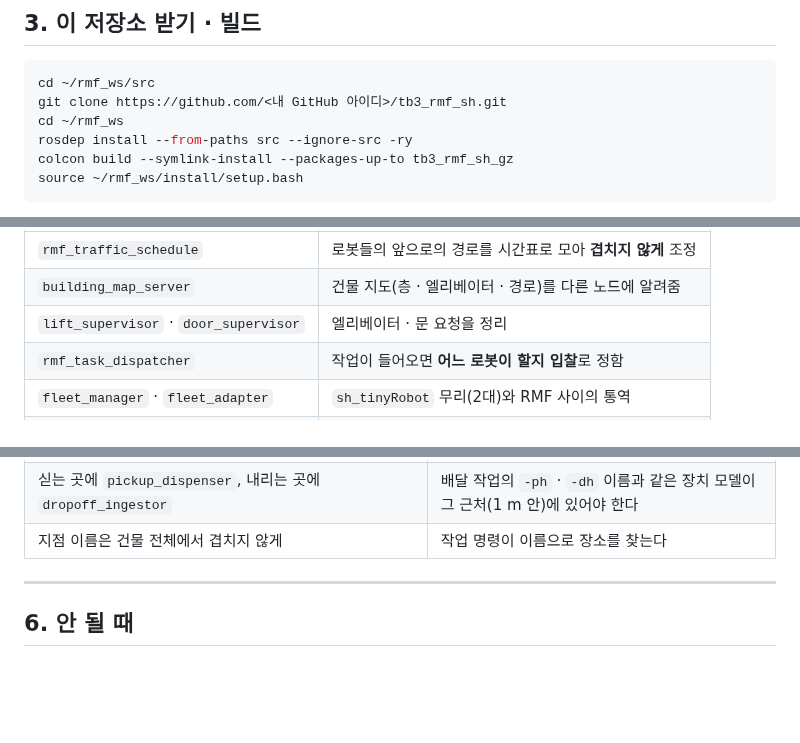
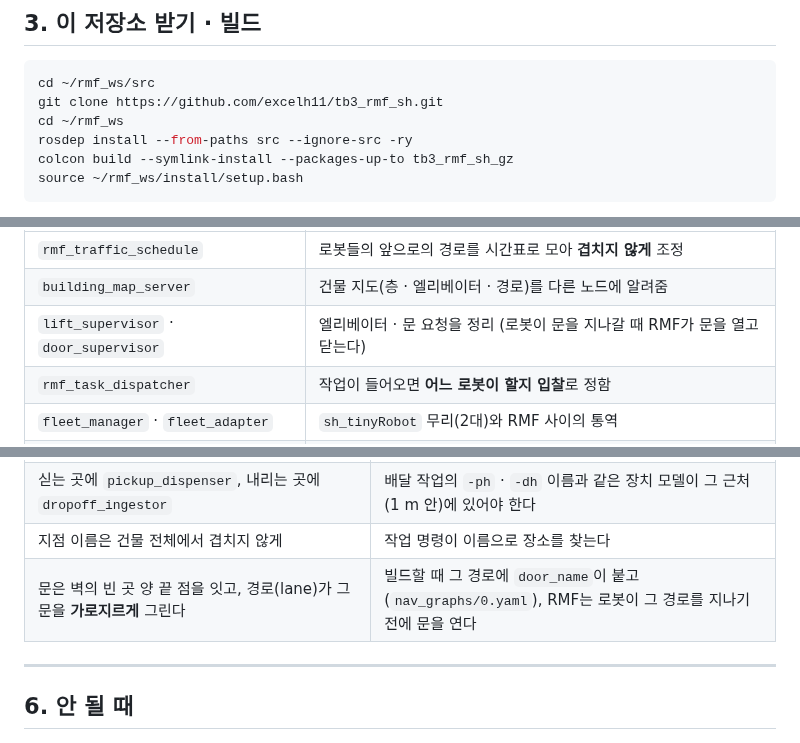
Before and after one commit to excelh11/tb3_rmf_sh, a Markdown page: README.md, 3 parts joined by grey strips. GitHub-like rendering; blank space fills up the shorter version.

````diff
--- a/README.md
+++ b/README.md
@@ -77,7 +79,7 @@ git clone https://github.com/open-rmf/rmf_demos.git -b jazzy
 
 ```bash
 cd ~/rmf_ws/src
-git clone https://github.com/<내 GitHub 아이디>/tb3_rmf_sh.git
+git clone https://github.com/excelh11/tb3_rmf_sh.git
 cd ~/rmf_ws
 rosdep install --from-paths src --ignore-src -ry
 colcon build --symlink-install --packages-up-to tb3_rmf_sh_gz
@@ -131,7 +133,7 @@ ros2 launch tb3_rmf_sh_gz sh_delivery.launch.xml
 |---|---|
 | `rmf_traffic_schedule` | 로봇들의 앞으로의 경로를 시간표로 모아 **겹치지 않게** 조정 |
 | `building_map_server` | 건물 지도(층 · 엘리베이터 · 경로)를 다른 노드에 알려줌 |
-| `lift_supervisor` · `door_supervisor` | 엘리베이터 · 문 요청을 정리 |
+| `lift_supervisor` · `door_supervisor` | 엘리베이터 · 문 요청을 정리 (로봇이 문을 지나갈 때 RMF가 문을 열고 닫는다) |
 | `rmf_task_dispatcher` | 작업이 들어오면 **어느 로봇이 할지 입찰**로 정함 |
 | `fleet_manager` · `fleet_adapter` | `sh_tinyRobot` 무리(2대)와 RMF 사이의 통역 |
 | `gz sim` + `parameter_bridge` | Gazebo 시뮬레이션과 시뮬레이션 시계(`/clock`) |
@@ -221,6 +223,7 @@ ros2 launch tb3_rmf_sh_gz sh_delivery.launch.xml server_uri:="ws://localhost:800
 | 엘리베이터 안 지점에는 `lift_cabin: sh_lift` | 이 지점을 통해 층과 층이 이어진다 |
 | 싣는 곳에 `pickup_dispenser`, 내리는 곳에 `dropoff_ingestor` | 배달 작업의 `-ph` · `-dh` 이름과 같은 장치 모델이 그 근처(1 m 안)에 있어야 한다 |
 | 지점 이름은 건물 전체에서 겹치지 않게 | 작업 명령이 이름으로 장소를 찾는다 |
+| 문은 벽의 빈 곳 양 끝 점을 잇고, 경로(lane)가 그 문을 **가로지르게** 그린다 | 빌드할 때 그 경로에 `door_name`이 붙고(`nav_graphs/0.yaml`), RMF는 로봇이 그 경로를 지나기 전에 문을 연다 |
 
 ---
 
````
Also changed, not shown: other parts of README.md (+8 -4 lines), docs/sh_delivery_L1_overview.png (added), docs/sh_delivery_L2_overview.png (added), 3 other files.
